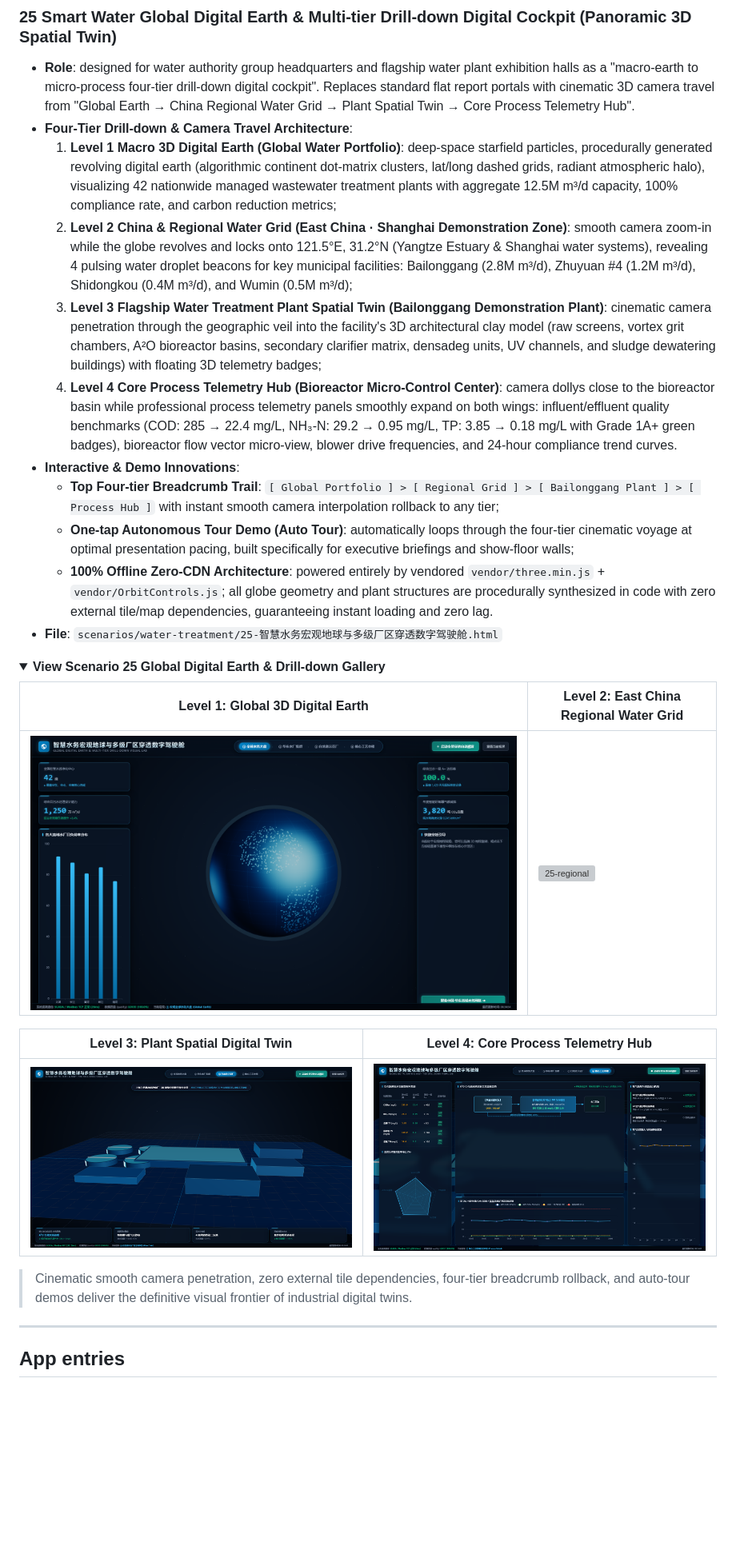
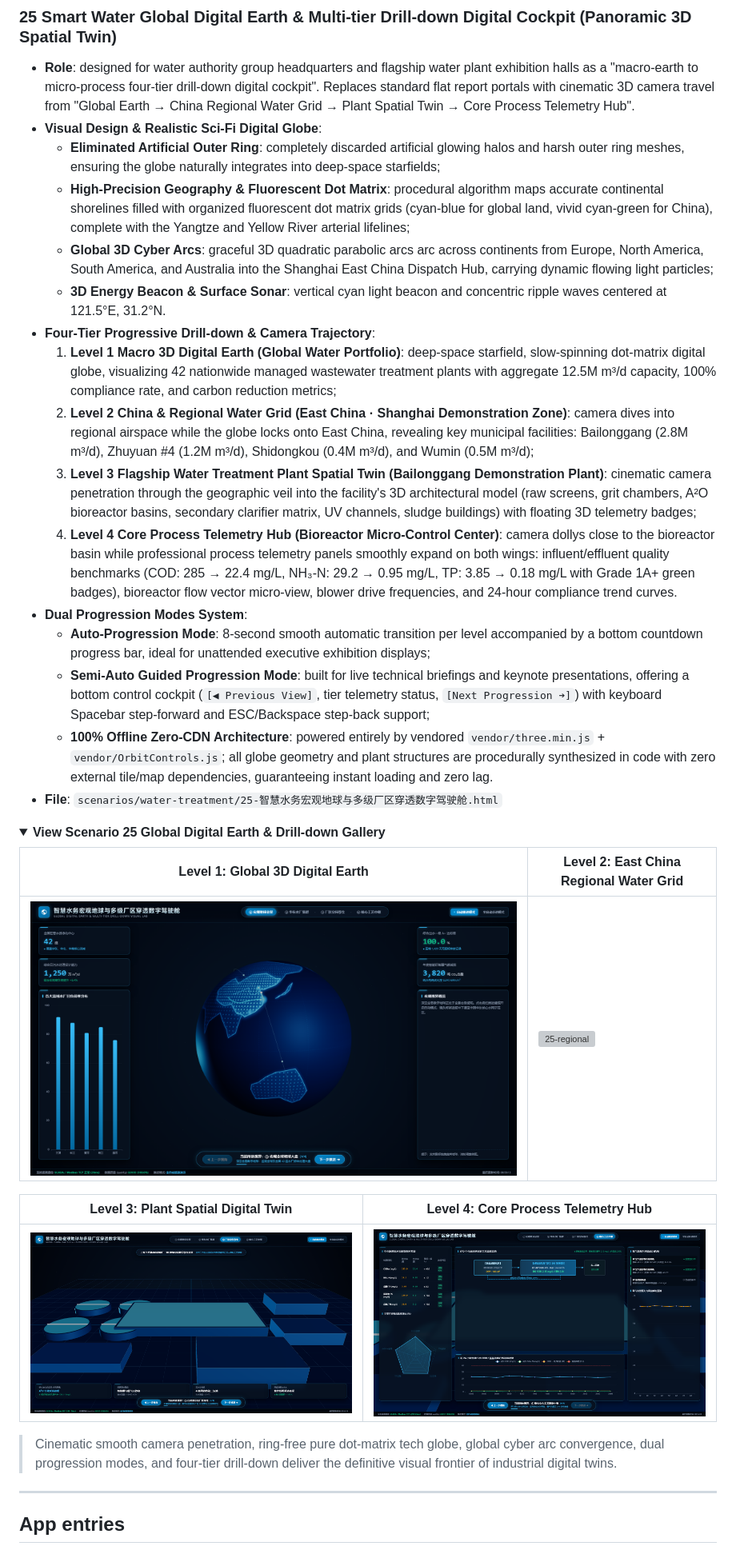
Before and after one commit to Migeking/industrial-dashboard-studio, a Markdown page: README_EN.md, the part around the change. Shown at 80% size. Drawn GitHub-style; pictures changed too: docs/screenshots/25-global-water-twin.png, docs/screenshots/states/25-state-plant-twin.png, docs/screenshots/states/25-state-process-detail.png; blank space fills up the shorter version; grey boxes are pictures that could not be loaded.

```diff
--- a/README_EN.md
+++ b/README_EN.md
@@ -319,14 +319,19 @@ open apps/scada-designer/index.html
 
 ### 25 Smart Water Global Digital Earth & Multi-tier Drill-down Digital Cockpit (Panoramic 3D Spatial Twin)
 - **Role**: designed for water authority group headquarters and flagship water plant exhibition halls as a "macro-earth to micro-process four-tier drill-down digital cockpit". Replaces standard flat report portals with cinematic 3D camera travel from "Global Earth → China Regional Water Grid → Plant Spatial Twin → Core Process Telemetry Hub".
-- **Four-Tier Drill-down & Camera Travel Architecture**:
-  1. **Level 1 Macro 3D Digital Earth (Global Water Portfolio)**: deep-space starfield particles, procedurally generated revolving digital earth (algorithmic continent dot-matrix clusters, lat/long dashed grids, radiant atmospheric halo), visualizing 42 nationwide managed wastewater treatment plants with aggregate 12.5M m³/d capacity, 100% compliance rate, and carbon reduction metrics;
-  2. **Level 2 China & Regional Water Grid (East China · Shanghai Demonstration Zone)**: smooth camera zoom-in while the globe revolves and locks onto 121.5°E, 31.2°N (Yangtze Estuary & Shanghai water systems), revealing 4 pulsing water droplet beacons for key municipal facilities: Bailonggang (2.8M m³/d), Zhuyuan #4 (1.2M m³/d), Shidongkou (0.4M m³/d), and Wumin (0.5M m³/d);
-  3. **Level 3 Flagship Water Treatment Plant Spatial Twin (Bailonggang Demonstration Plant)**: cinematic camera penetration through the geographic veil into the facility's 3D architectural clay model (raw screens, vortex grit chambers, A²O bioreactor basins, secondary clarifier matrix, densadeg units, UV channels, and sludge dewatering buildings) with floating 3D telemetry badges;
+- **Visual Design & Realistic Sci-Fi Digital Globe**:
+  - **Eliminated Artificial Outer Ring**: completely discarded artificial glowing halos and harsh outer ring meshes, ensuring the globe naturally integrates into deep-space starfields;
+  - **High-Precision Geography & Fluorescent Dot Matrix**: procedural algorithm maps accurate continental shorelines filled with organized fluorescent dot matrix grids (cyan-blue for global land, vivid cyan-green for China), complete with the Yangtze and Yellow River arterial lifelines;
+  - **Global 3D Cyber Arcs**: graceful 3D quadratic parabolic arcs arc across continents from Europe, North America, South America, and Australia into the Shanghai East China Dispatch Hub, carrying dynamic flowing light particles;
+  - **3D Energy Beacon & Surface Sonar**: vertical cyan light beacon and concentric ripple waves centered at 121.5°E, 31.2°N.
+- **Four-Tier Progressive Drill-down & Camera Trajectory**:
+  1. **Level 1 Macro 3D Digital Earth (Global Water Portfolio)**: deep-space starfield, slow-spinning dot-matrix digital globe, visualizing 42 nationwide managed wastewater treatment plants with aggregate 12.5M m³/d capacity, 100% compliance rate, and carbon reduction metrics;
+  2. **Level 2 China & Regional Water Grid (East China · Shanghai Demonstration Zone)**: camera dives into regional airspace while the globe locks onto East China, revealing key municipal facilities: Bailonggang (2.8M m³/d), Zhuyuan #4 (1.2M m³/d), Shidongkou (0.4M m³/d), and Wumin (0.5M m³/d);
+  3. **Level 3 Flagship Water Treatment Plant Spatial Twin (Bailonggang Demonstration Plant)**: cinematic camera penetration through the geographic veil into the facility's 3D architectural model (raw screens, grit chambers, A²O bioreactor basins, secondary clarifier matrix, UV channels, sludge buildings) with floating 3D telemetry badges;
   4. **Level 4 Core Process Telemetry Hub (Bioreactor Micro-Control Center)**: camera dollys close to the bioreactor basin while professional process telemetry panels smoothly expand on both wings: influent/effluent quality benchmarks (COD: 285 → 22.4 mg/L, NH₃-N: 29.2 → 0.95 mg/L, TP: 3.85 → 0.18 mg/L with Grade 1A+ green badges), bioreactor flow vector micro-view, blower drive frequencies, and 24-hour compliance trend curves.
-- **Interactive & Demo Innovations**:
-  - **Top Four-tier Breadcrumb Trail**: `[ Global Portfolio ] > [ Regional Grid ] > [ Bailonggang Plant ] > [ Process Hub ]` with instant smooth camera interpolation rollback to any tier;
-  - **One-tap Autonomous Tour Demo (Auto Tour)**: automatically loops through the four-tier cinematic voyage at optimal presentation pacing, built specifically for executive briefings and show-floor walls;
+- **Dual Progression Modes System**:
+  - **Auto-Progression Mode**: 8-second smooth automatic transition per level accompanied by a bottom countdown progress bar, ideal for unattended executive exhibition displays;
+  - **Semi-Auto Guided Progression Mode**: built for live technical briefings and keynote presentations, offering a bottom control cockpit (`[◀ Previous View]`, tier telemetry status, `[Next Progression ➔]`) with keyboard Spacebar step-forward and ESC/Backspace step-back support;
   - **100% Offline Zero-CDN Architecture**: powered entirely by vendored `vendor/three.min.js` + `vendor/OrbitControls.js`; all globe geometry and plant structures are procedurally synthesized in code with zero external tile/map dependencies, guaranteeing instant loading and zero lag.
 - **File**: `scenarios/water-treatment/25-智慧水务宏观地球与多级厂区穿透数字驾驶舱.html`
 
@@ -341,7 +346,7 @@ open apps/scada-designer/index.html
 |---|---|
 | ![25-plant](docs/screenshots/states/25-state-plant-twin.png) | ![25-process](docs/screenshots/states/25-state-process-detail.png) |
 
-> Cinematic smooth camera penetration, zero external tile dependencies, four-tier breadcrumb rollback, and auto-tour demos deliver the definitive visual frontier of industrial digital twins.
+> Cinematic smooth camera penetration, ring-free pure dot-matrix tech globe, global cyber arc convergence, dual progression modes, and four-tier drill-down deliver the definitive visual frontier of industrial digital twins.
 
 </details>
 
```
Also changed, not shown: README.md (+14 -9 lines), docs/screenshots/showcase.png, 4 other files.
